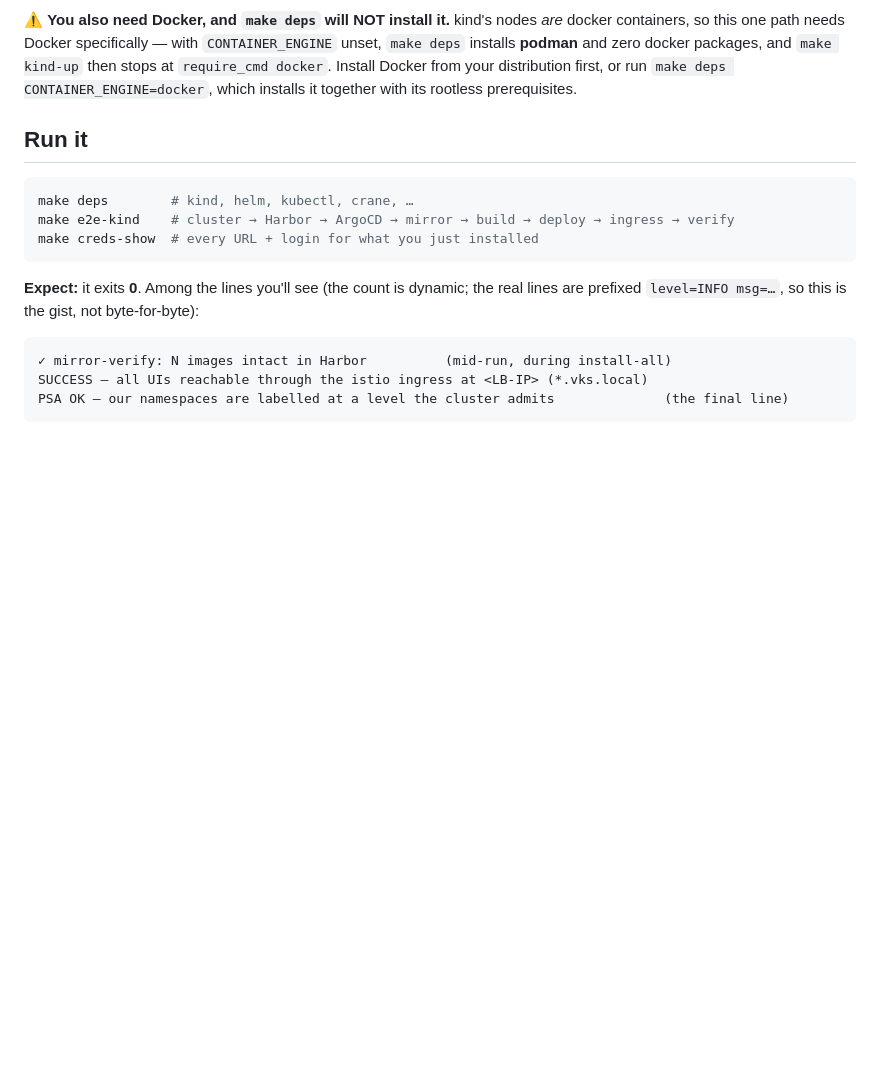
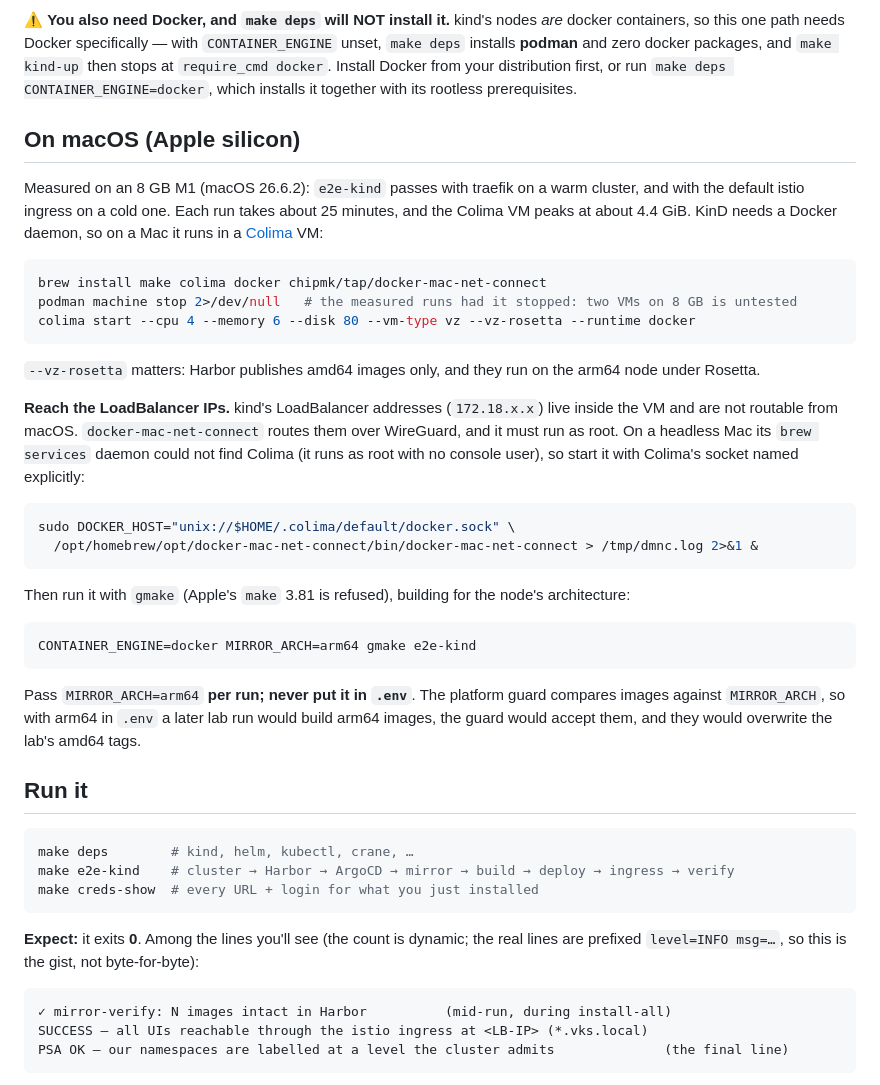
Before and after one commit to AndriyKalashnykov/vks-airgap-cicd, a Markdown page: docs/kind-local.md, the part around the change. Rendered like a GitHub page; blank space fills up the shorter version.

Commit message:
docs(kind): run the KinD path on macOS (Colima + docker-mac-net-connect), measured on an 8 GB M1

````diff
--- a/docs/kind-local.md
+++ b/docs/kind-local.md
@@ -39,6 +39,41 @@ containers, so this one path needs Docker specifically — with `CONTAINER_ENGIN
 installs **podman** and zero docker packages, and `make kind-up` then stops at `require_cmd docker`.
 Install Docker from your distribution first, or run `make deps CONTAINER_ENGINE=docker`, which
 installs it together with its rootless prerequisites.
+
+## On macOS (Apple silicon)
+
+Measured on an 8 GB M1 (macOS 26.6.2): `e2e-kind` passes with traefik on a warm cluster, and with the
+default istio ingress on a cold one. Each run takes about 25 minutes, and the Colima VM peaks at
+about 4.4 GiB. KinD needs a Docker daemon, so on a Mac it runs in a
+[Colima](https://github.com/abiosoft/colima) VM:
+
+```bash
+brew install make colima docker chipmk/tap/docker-mac-net-connect
+podman machine stop 2>/dev/null   # the measured runs had it stopped: two VMs on 8 GB is untested
+colima start --cpu 4 --memory 6 --disk 80 --vm-type vz --vz-rosetta --runtime docker
+```
+
+`--vz-rosetta` matters: Harbor publishes amd64 images only, and they run on the arm64 node under Rosetta.
+
+**Reach the LoadBalancer IPs.** kind's LoadBalancer addresses (`172.18.x.x`) live inside the VM and are not
+routable from macOS. `docker-mac-net-connect` routes them over WireGuard, and it must run as root. On a
+headless Mac its `brew services` daemon could not find Colima (it runs as root with no console user),
+so start it with Colima's socket named explicitly:
+
+```bash
+sudo DOCKER_HOST="unix://$HOME/.colima/default/docker.sock" \
+  /opt/homebrew/opt/docker-mac-net-connect/bin/docker-mac-net-connect > /tmp/dmnc.log 2>&1 &
+```
+
+Then run it with `gmake` (Apple's `make` 3.81 is refused), building for the node's architecture:
+
+```bash
+CONTAINER_ENGINE=docker MIRROR_ARCH=arm64 gmake e2e-kind
+```
+
+Pass `MIRROR_ARCH=arm64` **per run; never put it in `.env`**. The platform guard compares images against
+`MIRROR_ARCH`, so with arm64 in `.env` a later lab run would build arm64 images, the guard would accept
+them, and they would overwrite the lab's amd64 tags.
 
 ## Run it
 
````
